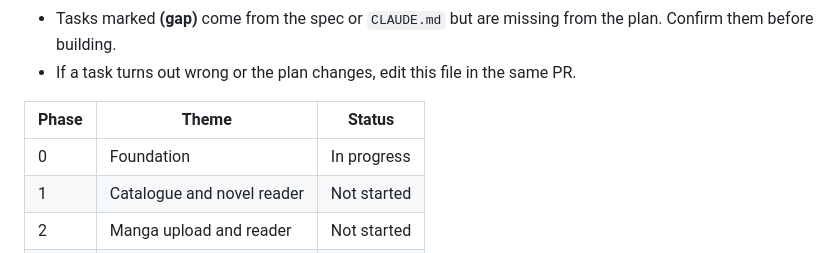
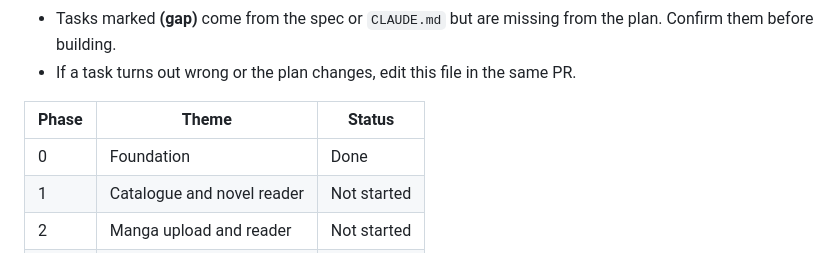
Before and after one commit to TQanh23/manga_novel_app, a Markdown page: TASK_CHECKLIST.md, the part around one of its changes. GitHub-like rendering.

```diff
--- a/TASK_CHECKLIST.md
+++ b/TASK_CHECKLIST.md
@@ -17,7 +17,7 @@ Working checklist for the whole project. It breaks [`IMPLEMENTATION_PLAN.md`](IM
 
 | Phase | Theme | Status |
 |---|---|---|
-| 0 | Foundation | In progress |
+| 0 | Foundation | Done |
 | 1 | Catalogue and novel reader | Not started |
 | 2 | Manga upload and reader | Not started |
 | 3 | Billing | Not started |
```
Also changed, not shown: other parts of TASK_CHECKLIST.md (+3 -3 lines), README.md (+2 -2 lines).
